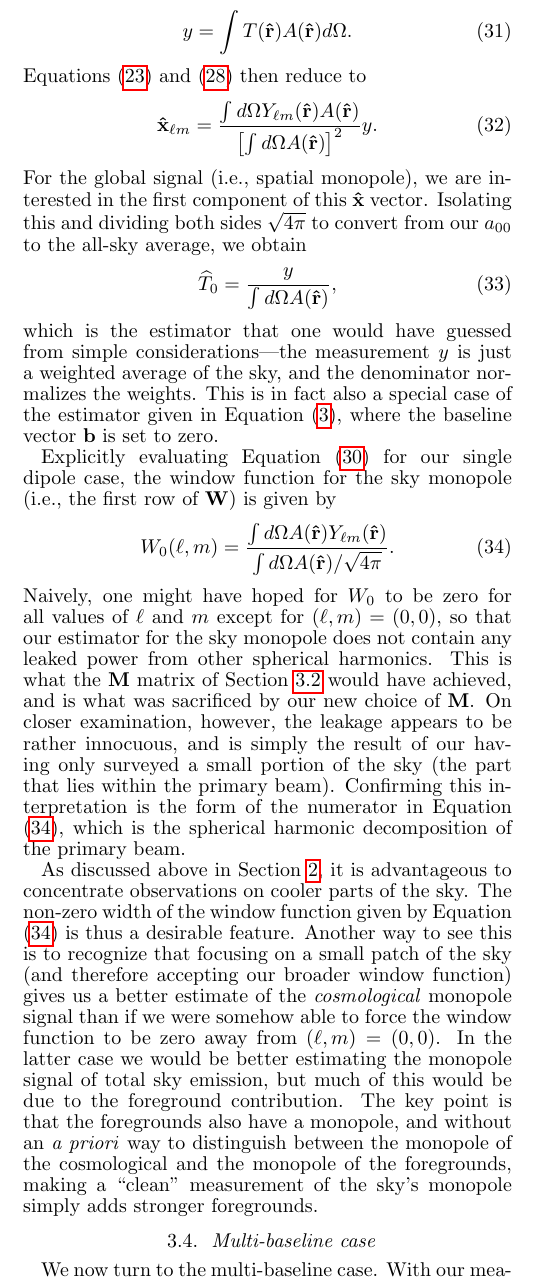
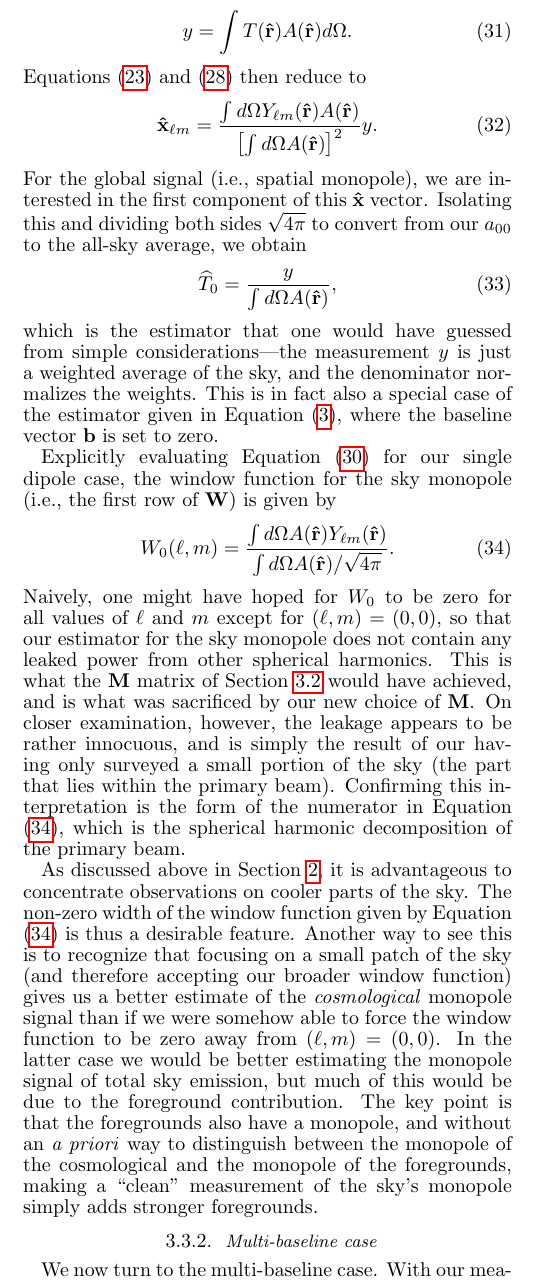
Before and after one commit to acliu/GlobalSignalInterferometerPaper, a LaTeX document (globalSigInterferometer.tex): part of one column of page 9 of 12, cut so that both start at the same text. Compiled offline with pdfLaTeX.

Commit message:
More text

```diff
--- a/globalSigInterferometer.tex
+++ b/globalSigInterferometer.tex
@@ -455,7 +455,7 @@ Naively, one might have hoped for $W_0$ to be zero for all values of $\ell$ and
 
 As discussed above in Section \ref{sec:BackOfEnvelopeArrayDesign}, it is advantageous to concentrate observations on cooler parts of the sky. The non-zero width of the window function given by Equation \eqref{eq:singleDipoleW0} is thus a desirable feature. Another way to see this is to recognize that focusing on a small patch of the sky (and therefore accepting our broader window function) gives us a better estimate of the \emph{cosmological} monopole signal than if we were somehow able to force the window function to be zero away from $(\ell,m) = (0,0)$. In the latter case we would be better estimating the monopole signal of total sky emission, but much of this would be due to the foreground contribution. The key point is that the foregrounds also have a monopole, and without an \emph{a priori} way to distinguish between the monopole of the cosmological and the monopole of the foregrounds, making a ``clean" measurement of the sky's monopole simply adds stronger foregrounds.
 
-\subsection{Multi-baseline case}
+\subsubsection{Multi-baseline case}
 
 We now turn to the multi-baseline case. With our measurement $\mathbf{y}$ now consisting of more than just a single number, there is the opportunity to weight our data in non-trivial ways, emphasizing certain portions (or certain modes) of the sky relative to others. Our model for the noise covariance will no longer cancel out when we form $\hat{\mathbf{x}}$. It will therefore be necessary to decide on a form for $\mathbf{N}$. The form that we pick will ideally match the true sky covariance, \acl{Need to go through the whole paper and emphasize that this isn't really a ``noise" covariance in the usual sense.} but if not, at least to yield an estimator $\hat{\mathbf{x}}$ that suits our needs.
 
```
